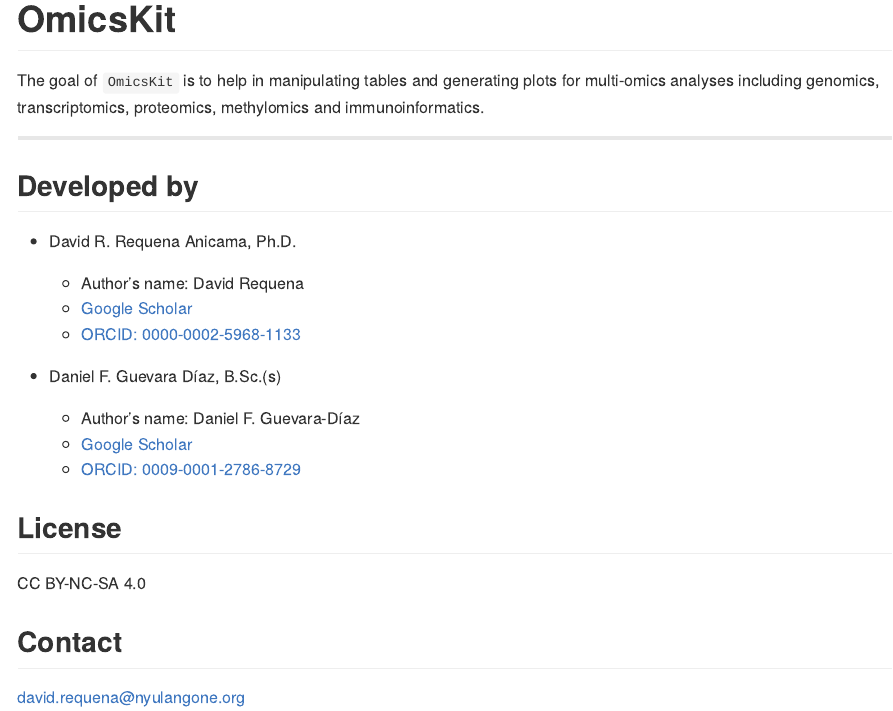
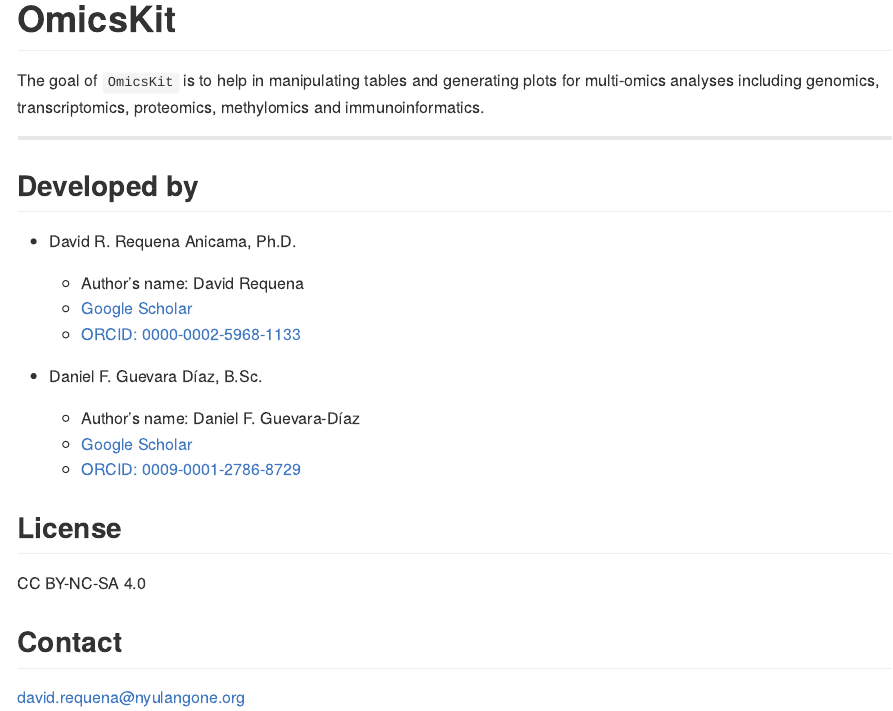
Before and after one commit to BigMindLab/OmicsKit, an R Markdown document (README.Rmd): the page in a window 1100 px wide, from its top. The pictures show the output file README.md that the author committed with the source, drawn offline in the style of GitHub; badge pictures from the web are left out.

Commit message:
Upate developers info

```diff
--- a/README.Rmd
+++ b/README.Rmd
@@ -34,7 +34,7 @@
     -   [Google Scholar](https://scholar.google.com/citations?user=uI01iS4AAAAJ&hl=en)
     -   [ORCID: 0000-0002-5968-1133](https://orcid.org/0000-0002-5968-1133)
 
--   Daniel F. Guevara Díaz, B.Sc.(s)
+-   Daniel F. Guevara Díaz, B.Sc.
 
     -   Author's name: Daniel F. Guevara-Díaz
     -   [Google Scholar](https://scholar.google.com/citations?hl=en&user=tqT7vr8AAAAJ)
```
Also changed, not shown: README.md.
